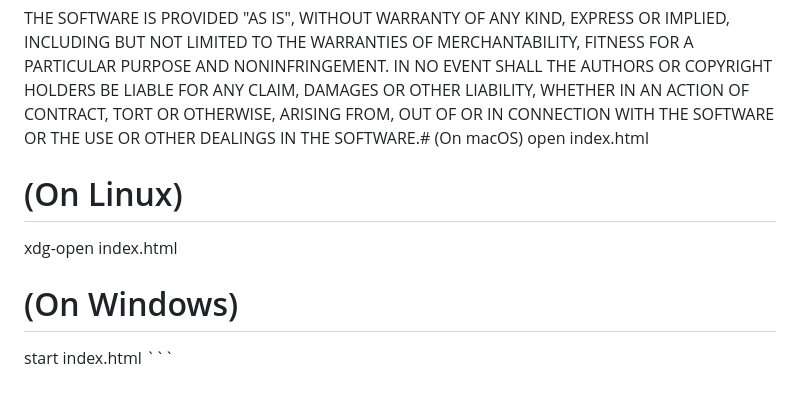
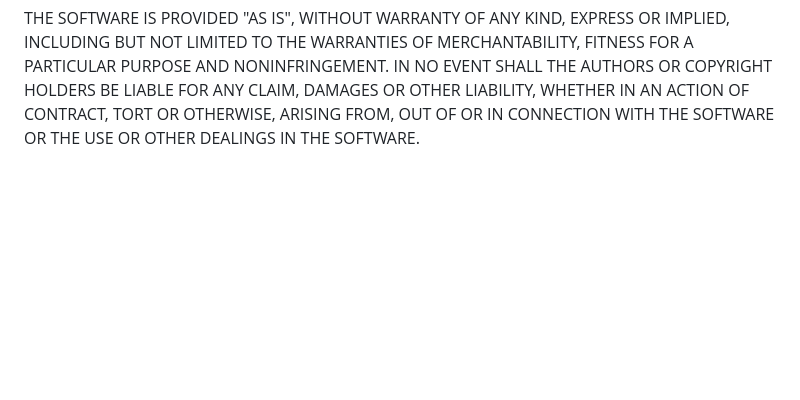
Before and after one commit to v2nonis/3-Position-Sequence-Generator, a Markdown page: README.md, the part around the change. Drawn GitHub-style; blank space fills up the shorter version.

```diff
--- a/README.md
+++ b/README.md
@@ -87,10 +87,4 @@ FITNESS FOR A PARTICULAR PURPOSE AND NONINFRINGEMENT. IN NO EVENT SHALL
 THE AUTHORS OR COPYRIGHT HOLDERS BE LIABLE FOR ANY CLAIM, DAMAGES OR OTHER
 LIABILITY, WHETHER IN AN ACTION OF CONTRACT, TORT OR OTHERWISE, ARISING
 FROM, OUT OF OR IN CONNECTION WITH THE SOFTWARE OR THE USE OR OTHER
-DEALINGS IN THE SOFTWARE.# (On macOS)
-open index.html
-# (On Linux)
-xdg-open index.html
-# (On Windows)
-start index.html
-\`\`\`
+DEALINGS IN THE SOFTWARE.
```
